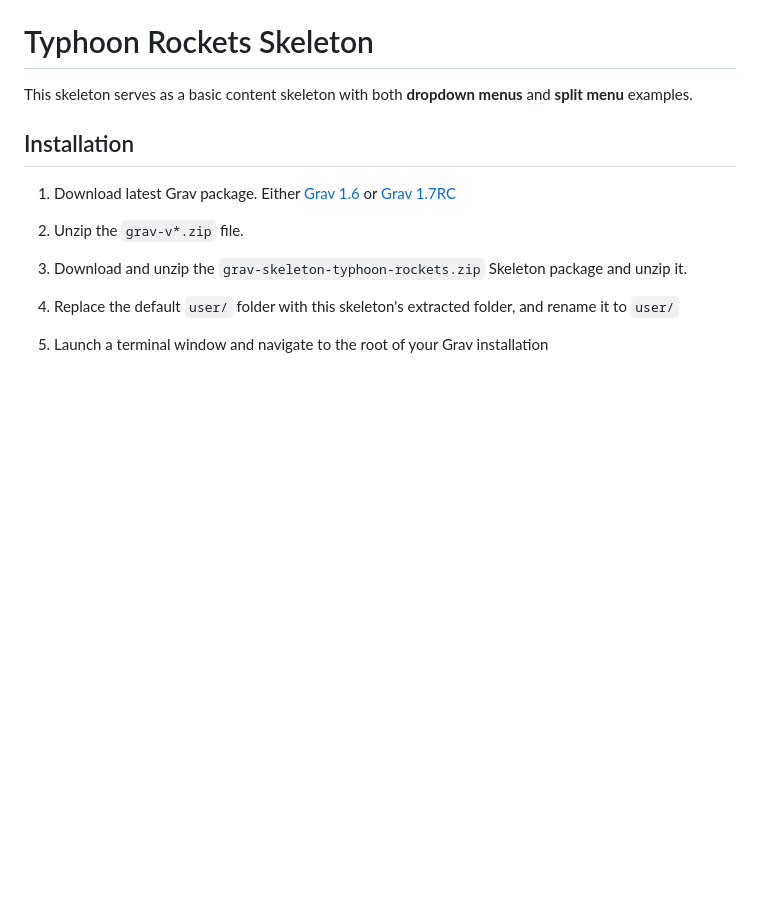
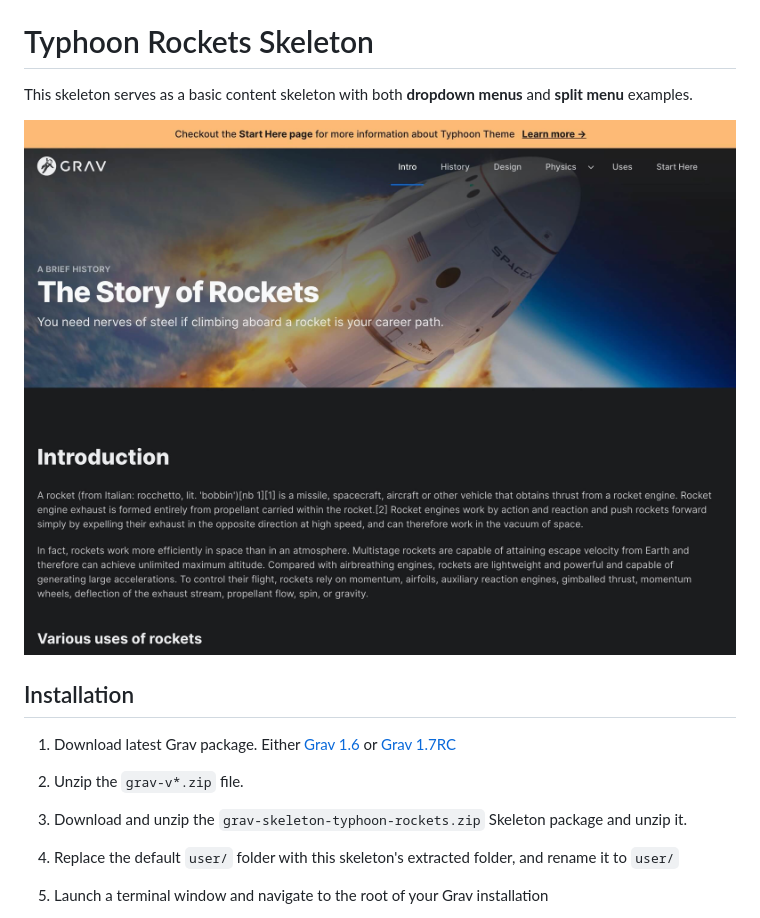
Before and after one commit to trilbymedia/grav-skeleton-typhoon-rockets, a Markdown page: README.md, the part around the change. Rendered like a GitHub page; pictures changed too: assets/typhoon-rockets.jpg (added); blank space fills up the shorter version.

Commit message:
Update README with screenshot

```diff
--- a/README.md
+++ b/README.md
@@ -1,6 +1,8 @@
 # Typhoon Rockets Skeleton
 
 This skeleton serves as a basic content skeleton with both **dropdown menus** and **split menu** examples.
+
+![](assets/typhoon-rockets.jpg)
 
 ## Installation
 
```
